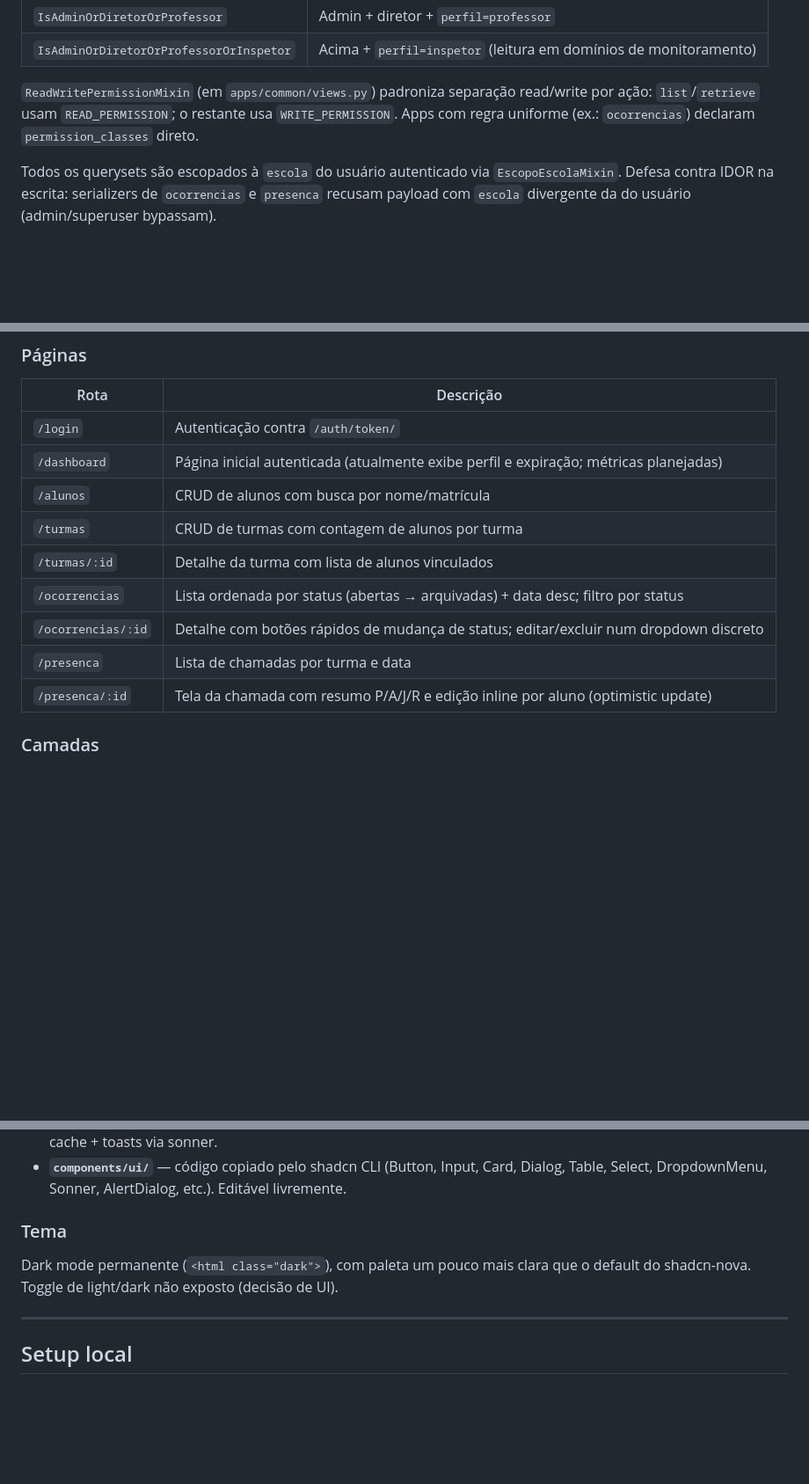
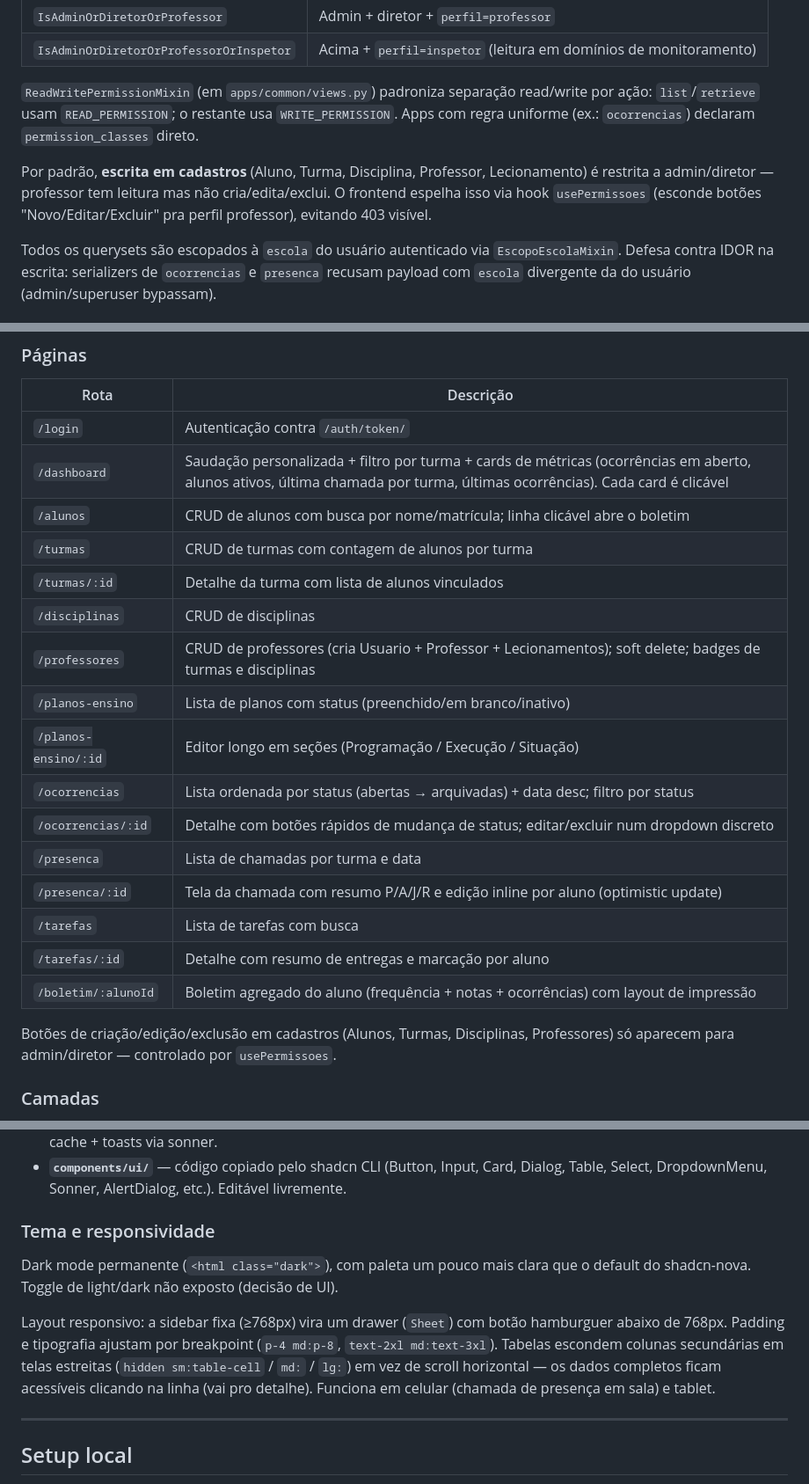
Before and after one commit to Diniz-J/Diario-Escolar, a Markdown page: README.md, 3 parts joined by grey strips. Shown at 88% size. Rendered like a GitHub page; blank space fills up the shorter version.

```diff
--- a/README.md
+++ b/README.md
@@ -86,6 +94,8 @@ Quatro classes granulares em `apps/common/permissions.py`, combinadas por ViewSe
 | `IsAdminOrDiretorOrProfessorOrInspetor` | Acima + `perfil=inspetor` (leitura em domínios de monitoramento) |
 
 `ReadWritePermissionMixin` (em `apps/common/views.py`) padroniza separação read/write por ação: `list`/`retrieve` usam `READ_PERMISSION`; o restante usa `WRITE_PERMISSION`. Apps com regra uniforme (ex.: `ocorrencias`) declaram `permission_classes` direto.
+
+Por padrão, **escrita em cadastros** (Aluno, Turma, Disciplina, Professor, Lecionamento) é restrita a admin/diretor — professor tem leitura mas não cria/edita/exclui. O frontend espelha isso via hook `usePermissoes` (esconde botões "Novo/Editar/Excluir" pra perfil professor), evitando 403 visível.
 
 Todos os querysets são escopados à `escola` do usuário autenticado via `EscopoEscolaMixin`. Defesa contra IDOR na escrita: serializers de `ocorrencias` e `presenca` recusam payload com `escola` divergente da do usuário (admin/superuser bypassam).
 
@@ -192,14 +228,23 @@ Single-Page Application em React 19 + TypeScript que consome a API REST do backe
 | Rota | Descrição |
 |---|---|
 | `/login` | Autenticação contra `/auth/token/` |
-| `/dashboard` | Página inicial autenticada (atualmente exibe perfil e expiração; métricas planejadas) |
-| `/alunos` | CRUD de alunos com busca por nome/matrícula |
+| `/dashboard` | Saudação personalizada + filtro por turma + cards de métricas (ocorrências em aberto, alunos ativos, última chamada por turma, últimas ocorrências). Cada card é clicável |
+| `/alunos` | CRUD de alunos com busca por nome/matrícula; linha clicável abre o boletim |
 | `/turmas` | CRUD de turmas com contagem de alunos por turma |
 | `/turmas/:id` | Detalhe da turma com lista de alunos vinculados |
+| `/disciplinas` | CRUD de disciplinas |
+| `/professores` | CRUD de professores (cria Usuario + Professor + Lecionamentos); soft delete; badges de turmas e disciplinas |
+| `/planos-ensino` | Lista de planos com status (preenchido/em branco/inativo) |
+| `/planos-ensino/:id` | Editor longo em seções (Programação / Execução / Situação) |
 | `/ocorrencias` | Lista ordenada por status (abertas → arquivadas) + data desc; filtro por status |
 | `/ocorrencias/:id` | Detalhe com botões rápidos de mudança de status; editar/excluir num dropdown discreto |
 | `/presenca` | Lista de chamadas por turma e data |
 | `/presenca/:id` | Tela da chamada com resumo P/A/J/R e edição inline por aluno (optimistic update) |
+| `/tarefas` | Lista de tarefas com busca |
+| `/tarefas/:id` | Detalhe com resumo de entregas e marcação por aluno |
+| `/boletim/:alunoId` | Boletim agregado do aluno (frequência + notas + ocorrências) com layout de impressão |
+
+Botões de criação/edição/exclusão em cadastros (Alunos, Turmas, Disciplinas, Professores) só aparecem para admin/diretor — controlado por `usePermissoes`.
 
 ### Camadas
 
@@ -209,9 +254,11 @@ Single-Page Application em React 19 + TypeScript que consome a API REST do backe
 - **`features/<dominio>/hooks.ts`** — `useXxx`, `useCreate`, `useUpdate`, `useDelete` com invalidação automática de cache + toasts via sonner.
 - **`components/ui/`** — código copiado pelo shadcn CLI (Button, Input, Card, Dialog, Table, Select, DropdownMenu, Sonner, AlertDialog, etc.). Editável livremente.
 
-### Tema
+### Tema e responsividade
 
 Dark mode permanente (`<html class="dark">`), com paleta um pouco mais clara que o default do shadcn-nova. Toggle de light/dark não exposto (decisão de UI).
+
+Layout responsivo: a sidebar fixa (≥768px) vira um drawer (`Sheet`) com botão hamburguer abaixo de 768px. Padding e tipografia ajustam por breakpoint (`p-4 md:p-8`, `text-2xl md:text-3xl`). Tabelas escondem colunas secundárias em telas estreitas (`hidden sm:table-cell` / `md:` / `lg:`) em vez de scroll horizontal — os dados completos ficam acessíveis clicando na linha (vai pro detalhe). Funciona em celular (chamada de presença em sala) e tablet.
 
 ---
 
```
Also changed, not shown: other parts of README.md (+57 -23 lines).
